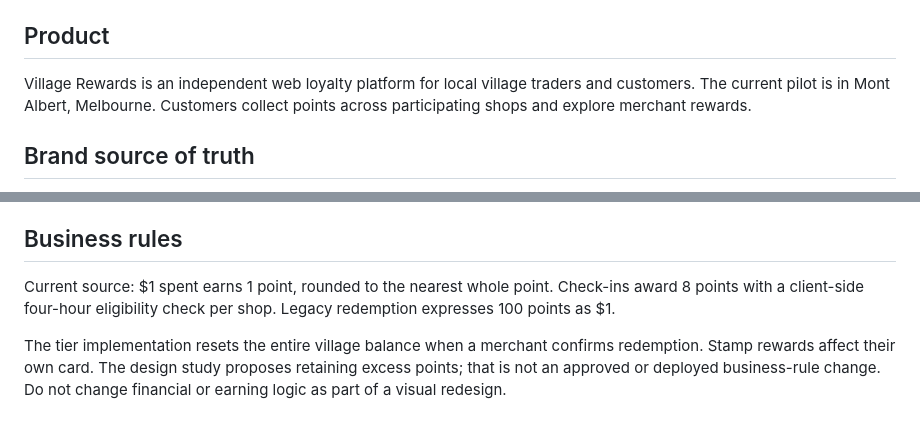
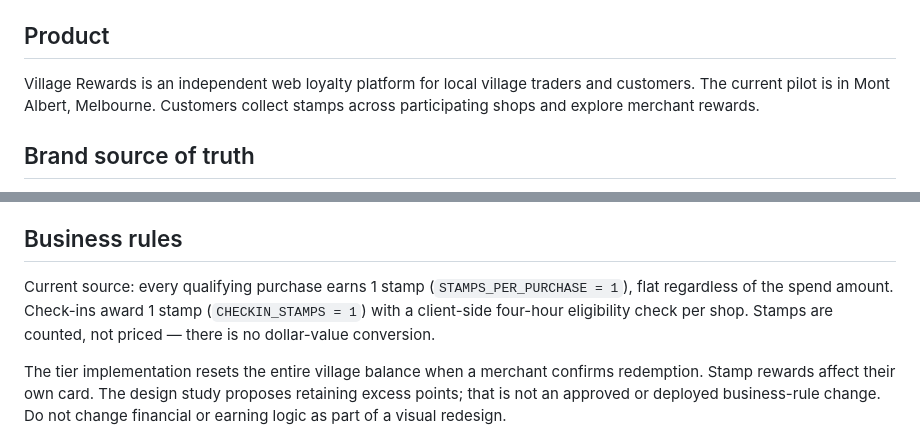
Before and after one commit to tinyforests/villagerewards, a Markdown page: AGENTS.md, 2 parts joined by grey strips. Drawn GitHub-style.

Commit message:
Align AGENTS.md business rules with flat-stamp model
Replace the legacy $1=1pt / 8pt check-in / 100pt=$1 earning rules with the
approved flat-stamp model: 1 stamp per qualifying purchase, 1 stamp per
check-in, no dollar-value conversion. Also update the product summary to say
customers collect stamps.

Co-Authored-By: Claude Opus 4.8 <noreply@anthropic.com>

```diff
--- a/AGENTS.md
+++ b/AGENTS.md
@@ -4,7 +4,7 @@ Repository: `github.com/tinyforests/villagerewards` · Updated 30 September 2026
 
 ## Product
 
-Village Rewards is an independent web loyalty platform for local village traders and customers. The current pilot is in Mont Albert, Melbourne. Customers collect points across participating shops and explore merchant rewards.
+Village Rewards is an independent web loyalty platform for local village traders and customers. The current pilot is in Mont Albert, Melbourne. Customers collect stamps across participating shops and explore merchant rewards.
 
 ## Brand source of truth
 
@@ -50,7 +50,7 @@ Static HTML/CSS/JavaScript with no build step, deployed through GitHub Pages at
 
 ## Business rules
 
-Current source: $1 spent earns 1 point, rounded to the nearest whole point. Check-ins award 8 points with a client-side four-hour eligibility check per shop. Legacy redemption expresses 100 points as $1.
+Current source: every qualifying purchase earns 1 stamp (`STAMPS_PER_PURCHASE = 1`), flat regardless of the spend amount. Check-ins award 1 stamp (`CHECKIN_STAMPS = 1`) with a client-side four-hour eligibility check per shop. Stamps are counted, not priced — there is no dollar-value conversion.
 
 The tier implementation resets the entire village balance when a merchant confirms redemption. Stamp rewards affect their own card. The design study proposes retaining excess points; that is not an approved or deployed business-rule change. Do not change financial or earning logic as part of a visual redesign.
 
```
